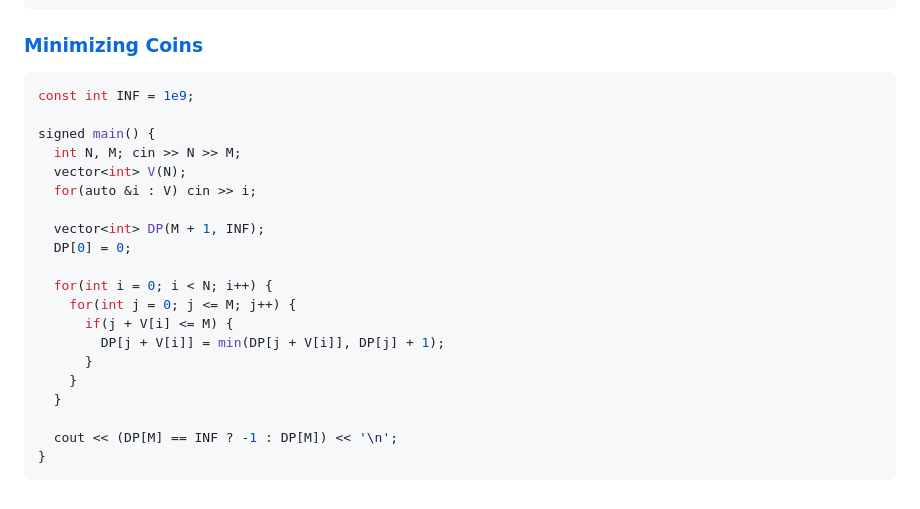
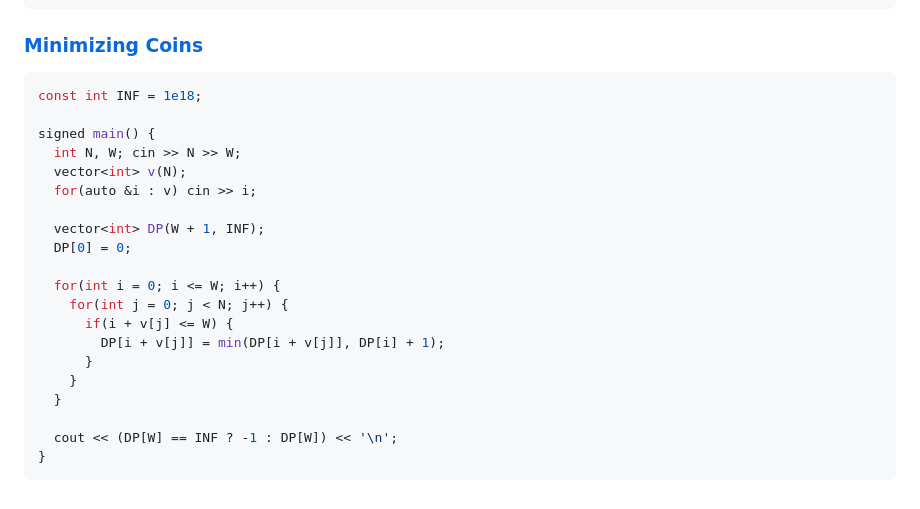
Before and after one commit to ricaxov/xov, a Markdown page: stuff/DP.md, the part around the change. Rendered like a GitHub page.

Commit message:
did something

````diff
--- a/stuff/DP.md
+++ b/stuff/DP.md
@@ -213,24 +213,24 @@ signed main() {
 ### [Minimizing Coins](https://cses.fi/problemset/task/1634/)
 
 ```c++
-const int INF = 1e9;
+const int INF = 1e18;
 
 signed main() {
-  int N, M; cin >> N >> M;
-  vector<int> V(N);
-  for(auto &i : V) cin >> i;
+  int N, W; cin >> N >> W;
+  vector<int> v(N);
+  for(auto &i : v) cin >> i;
 
-  vector<int> DP(M + 1, INF);
+  vector<int> DP(W + 1, INF);
   DP[0] = 0;
 
-  for(int i = 0; i < N; i++) {
-    for(int j = 0; j <= M; j++) {
-      if(j + V[i] <= M) {
-        DP[j + V[i]] = min(DP[j + V[i]], DP[j] + 1);
+  for(int i = 0; i <= W; i++) {
+    for(int j = 0; j < N; j++) {
+      if(i + v[j] <= W) {
+        DP[i + v[j]] = min(DP[i + v[j]], DP[i] + 1);
       }
     }
   }
 
-  cout << (DP[M] == INF ? -1 : DP[M]) << '\n';
+  cout << (DP[W] == INF ? -1 : DP[W]) << '\n';
 }
 ```
````
